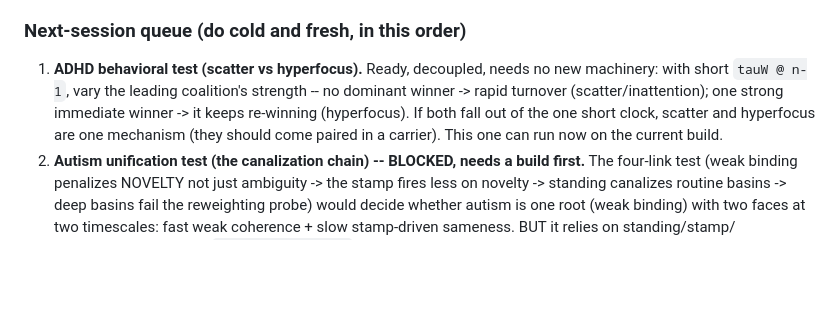
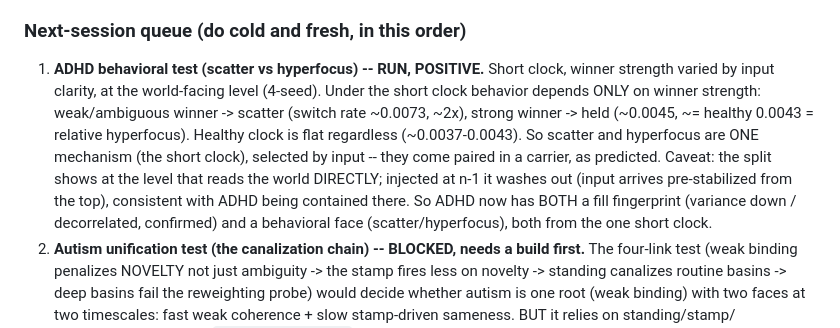
Before and after one commit to adamnellesboulton-design/Psychology, a Markdown page: CLAUDE.md, the part around the change. Rendered like a GitHub page; blank space fills up the shorter version.

Commit message:
Record ADHD scatter-vs-hyperfocus result (positive)
Ran the ADHD behavioral test on the current build (no new machinery). Result is
positive at the world-facing level (4-seed): under the short clock, behavior
depends only on winner strength -- a weak/ambiguous winner scatters (~2x winner
turnover), a strong winner is held (~= healthy = relative hyperfocus); the
healthy clock is flat regardless. Scatter and hyperfocus are one mechanism (the
short clock) selected by input, i.e. paired in a carrier as predicted. The split
washes out when injected at n-1 (input arrives pre-stabilized from the top),
consistent with ADHD being contained there. ADHD now has both a fill fingerprint
(variance down / decorrelated) and a behavioral face (scatter/hyperfocus) from
the one short clock.

Co-Authored-By: Claude Opus 4.8 <noreply@anthropic.com>
Claude-Session: https://claude.ai/code/session_012QSHSqrgfSt4jx9uZPNxte

```diff
--- a/CLAUDE.md
+++ b/CLAUDE.md
@@ -169,12 +169,18 @@ honest statement is: weak coherence = the contest; insistence on sameness = the
 basin (or an unbuilt gateable-world-fit), two levels, not one control.
 
 ### Next-session queue (do cold and fresh, in this order)
-1. **ADHD behavioral test (scatter vs hyperfocus).** Ready, decoupled, needs no
-   new machinery: with short `tauW @ n-1`, vary the leading coalition's strength
-   -- no dominant winner -> rapid turnover (scatter/inattention); one strong
-   immediate winner -> it keeps re-winning (hyperfocus). If both fall out of the
-   one short clock, scatter and hyperfocus are one mechanism (they should come
-   paired in a carrier). This one can run now on the current build.
+1. **ADHD behavioral test (scatter vs hyperfocus) -- RUN, POSITIVE.** Short
+   clock, winner strength varied by input clarity, at the world-facing level
+   (4-seed). Under the short clock behavior depends ONLY on winner strength:
+   weak/ambiguous winner -> scatter (switch rate ~0.0073, ~2x), strong winner ->
+   held (~0.0045, ~= healthy 0.0043 = relative hyperfocus). Healthy clock is flat
+   regardless (~0.0037-0.0043). So scatter and hyperfocus are ONE mechanism (the
+   short clock), selected by input -- they come paired in a carrier, as
+   predicted. Caveat: the split shows at the level that reads the world DIRECTLY;
+   injected at n-1 it washes out (input arrives pre-stabilized from the top),
+   consistent with ADHD being contained there. So ADHD now has BOTH a fill
+   fingerprint (variance down / decorrelated, confirmed) and a behavioral face
+   (scatter/hyperfocus), both from the one short clock.
 2. **Autism unification test (the canalization chain) -- BLOCKED, needs a build
    first.** The four-link test (weak binding penalizes NOVELTY not just
    ambiguity -> the stamp fires less on novelty -> standing canalizes routine
```
